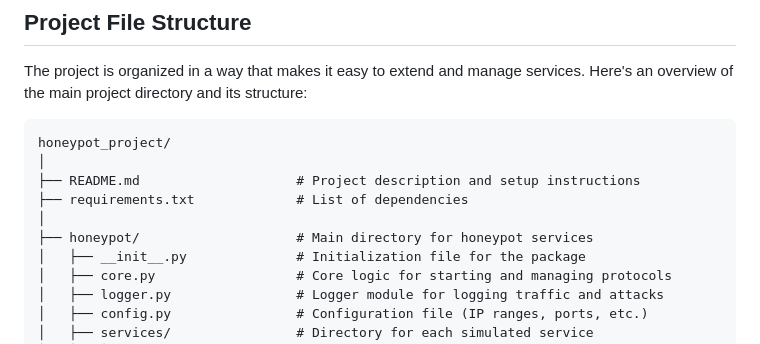
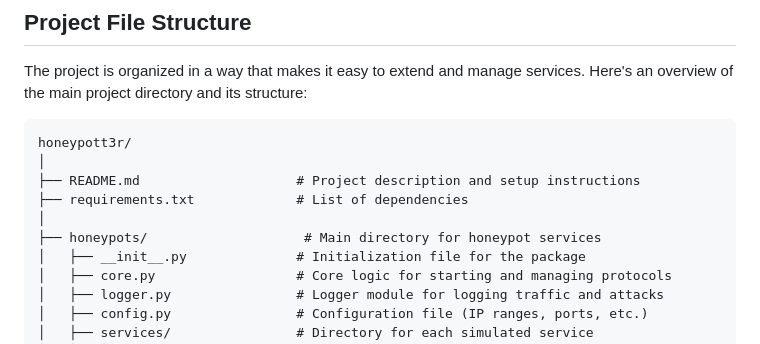
Before and after one commit to 3rr0r-505/HoneyPott3r, a Markdown page: PotStruct.md, the part around the change. Rendered like a GitHub page.

````diff
--- a/PotStruct.md
+++ b/PotStruct.md
@@ -75,12 +75,12 @@ This project uses the following Python libraries for simulating services:
 The project is organized in a way that makes it easy to extend and manage services.
 Here's an overview of the main project directory and its structure:
 ```
-honeypot_project/
+honeypott3r/
 │
 ├── README.md                    # Project description and setup instructions
 ├── requirements.txt             # List of dependencies
 │
-├── honeypot/                    # Main directory for honeypot services
+├── honeypots/                    # Main directory for honeypot services
 │   ├── __init__.py              # Initialization file for the package
 │   ├── core.py                  # Core logic for starting and managing protocols
 │   ├── logger.py                # Logger module for logging traffic and attacks
````
